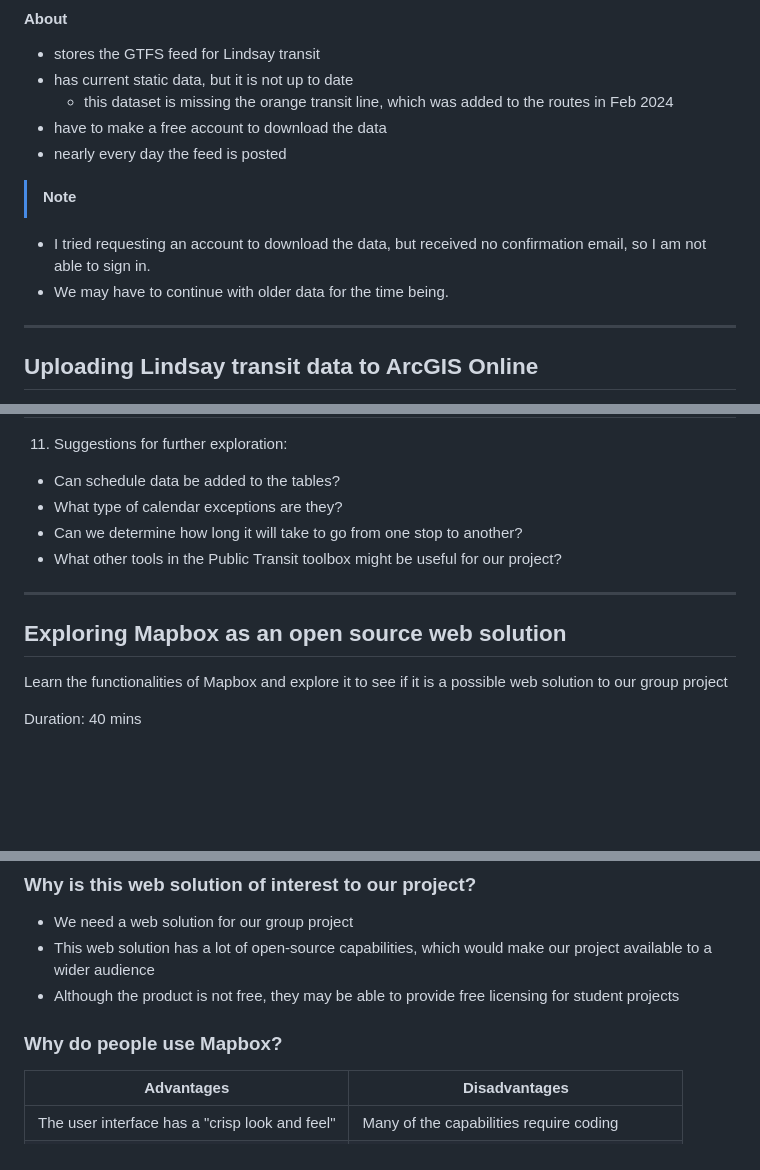
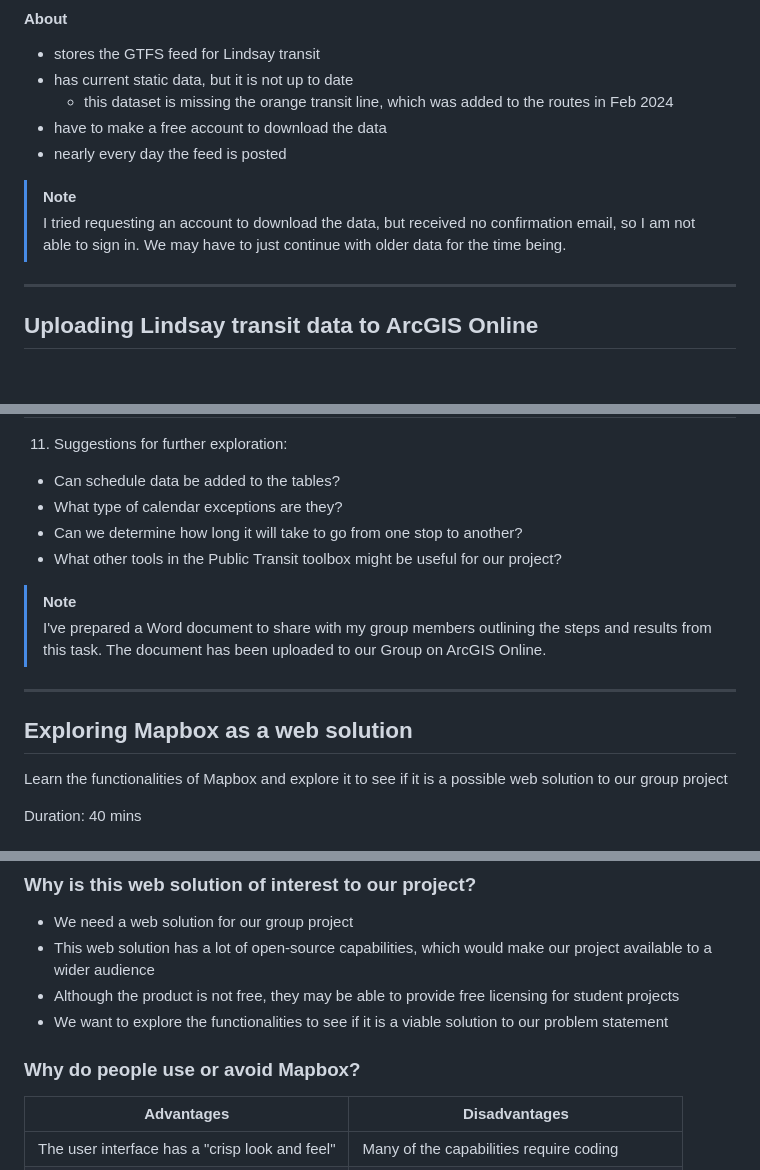
Before and after one commit to helenplesko/technicallogs, a Markdown page: G99GroupProject.md, 3 parts joined by grey strips. Drawn GitHub-style; blank space fills up the shorter version.

```diff
--- a/G99GroupProject.md
+++ b/G99GroupProject.md
@@ -54,8 +54,8 @@ URL: https://www.transit.land/feeds/f-kawartha~on~ca
 - nearly every day the feed is posted
 
 > [!NOTE]
-- I tried requesting an account to download the data, but received no confirmation email, so I am not able to sign in.
-- We may have to continue with older data for the time being.
+> I tried requesting an account to download the data, but received no confirmation email, so I am not able to sign in.
+> We may have to just continue with older data for the time being.
 
 ---
 
@@ -208,9 +208,13 @@ Duration: 30 mins
 - Can we determine how long it will take to go from one stop to another?
 - What other tools in the Public Transit toolbox might be useful for our project?
 
+> [!NOTE]
+> I've prepared a Word document to share with my group members outlining the steps and results from this task.
+> The document has been uploaded to our Group on ArcGIS Online.
+
 ---
 
-## Exploring Mapbox as an open source web solution
+## Exploring Mapbox as a web solution
 
 Learn the functionalities of Mapbox and explore it to see if it is a possible web solution to our group project
 
@@ -228,8 +232,9 @@ Duration: 40 mins
 - We need a web solution for our group project
 - This web solution has a lot of open-source capabilities, which would make our project available to a wider audience
 - Although the product is not free, they may be able to provide free licensing for student projects
+- We want to explore the functionalities to see if it is a viable solution to our problem statement
 
-### Why do people use Mapbox?
+### Why do people use or avoid Mapbox?
 
 | Advantages  | Disadvantages  |
 | ------------- | ------------- |
```
Also changed, not shown: other parts of G99GroupProject.md (+73 -0 lines), images/OSM/OSMEditFeature.png (added), images/OSM/OSMLindsayTransit.png (added).
